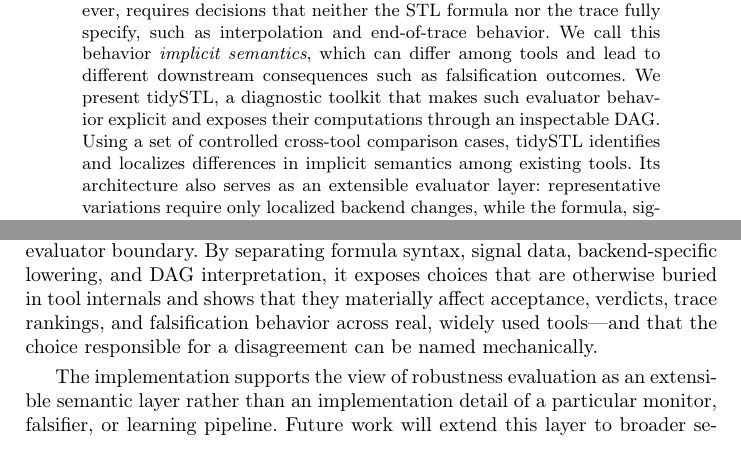
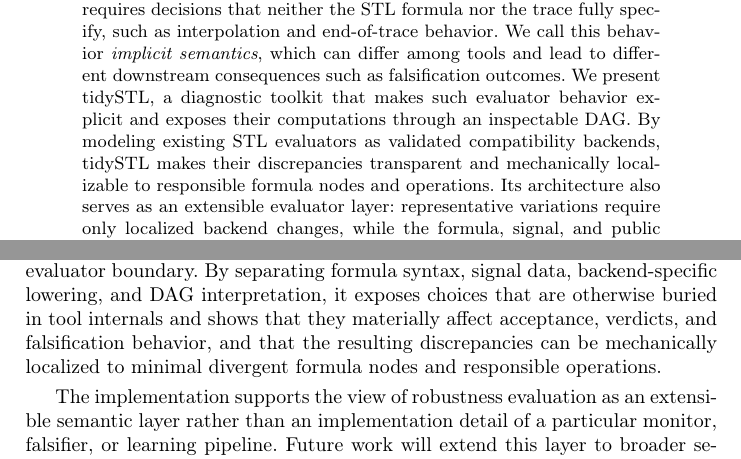
Before and after one commit to midoriao/tidystl, a LaTeX paper (paper/main.tex, which reads paper/sections/content.tex): two parts of pages 1 and 9 of 20, joined at a grey line, cut so that both start at the same text. Compiled offline with pdfLaTeX.

Commit message:
paper(revise): modify intro/conclusion

```diff
--- a/paper/main.tex
+++ b/paper/main.tex
@@ -88,7 +88,9 @@ which can differ among tools and lead to different downstream
 consequences such as falsification outcomes.
 We present tidySTL, a diagnostic toolkit that makes such evaluator
 behavior explicit and exposes their computations through an inspectable DAG.
-Using a set of controlled cross-tool comparison cases, tidySTL identifies and localizes differences in implicit semantics among existing tools.
+By modeling existing STL evaluators as validated compatibility backends, tidySTL
+makes their discrepancies transparent and mechanically localizable
+to responsible formula nodes and operations.
 Its architecture also serves as an extensible evaluator layer: representative variations require only localized backend changes, while the formula, signal, and public interface remain fixed.
 \end{abstract}
 
--- a/paper/sections/content.tex
+++ b/paper/sections/content.tex
@@ -475,6 +475,6 @@ signal layer, and user-facing interface are reused unchanged.
 \label{sec:conclusion}
 % ----------------------------------------------------------------
 % ================================================================
-\tool makes the implicit choices of STL robustness evaluation explicit at the evaluator boundary.  By separating formula syntax, signal data, backend-specific lowering, and DAG interpretation, it exposes choices that are otherwise buried in tool internals and shows that they materially affect acceptance, verdicts, trace rankings, and falsification behavior across real, widely used tools---and that the choice responsible for a disagreement can be named mechanically.
+\tool makes the implicit choices of STL robustness evaluation explicit at the evaluator boundary.  By separating formula syntax, signal data, backend-specific lowering, and DAG interpretation, it exposes choices that are otherwise buried in tool internals and shows that they materially affect acceptance, verdicts, and falsification behavior, and that the resulting discrepancies can be mechanically localized to minimal divergent formula nodes and responsible operations.
 
 The implementation supports the view of robustness evaluation as an extensible semantic layer rather than an implementation detail of a particular monitor, falsifier, or learning pipeline.  Future work will extend this layer to broader semantics, including online evaluation, and expand its validation suite.
```
Also changed, not shown: paper/main.pdf, paper/main.tex (2 more changed lines).
